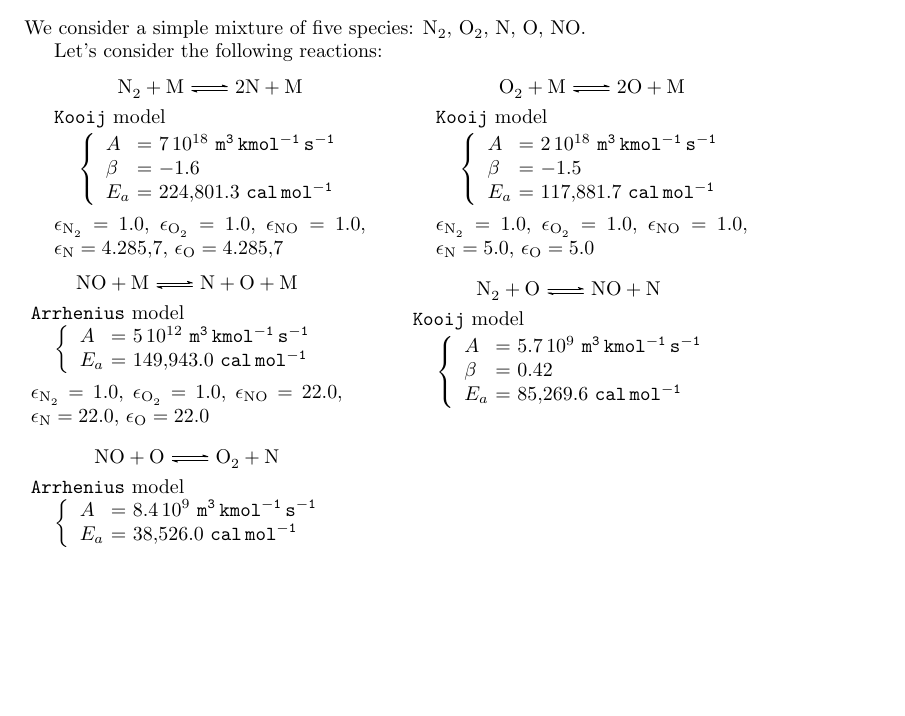
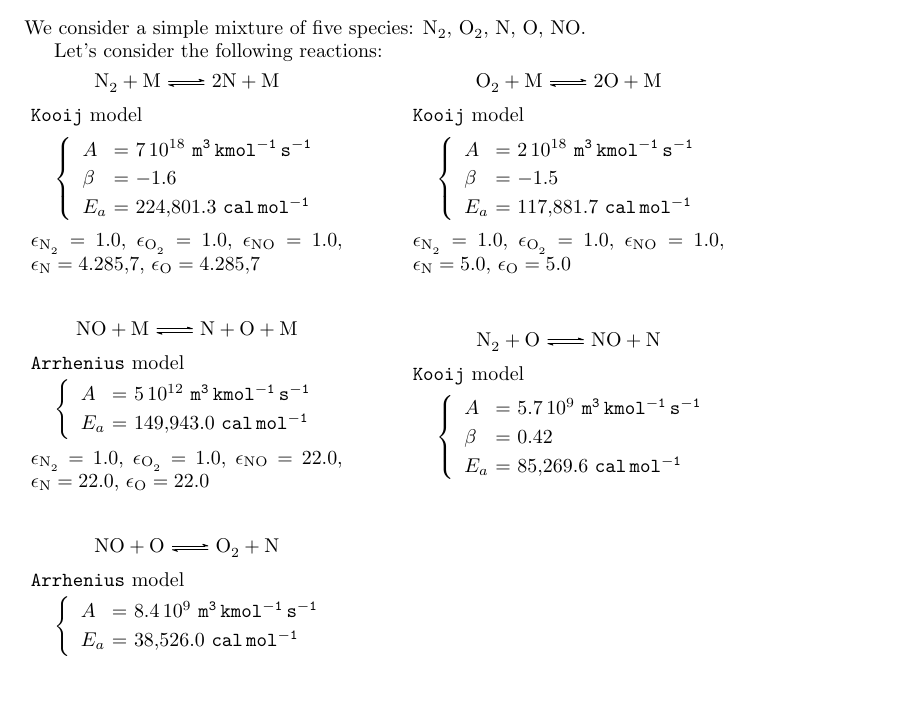
Before and after one commit to libantioch/model_doc, a LaTeX thesis (main.tex, which reads kinetics_data.tex, preamble.tex): part of page 24 of 50, cut so that both start at the same text, the shorter picture padded with empty space. Compiled offline with pdfLaTeX.

Commit message:
just better rendering of the kinetics data

```diff
--- a/kinetics_data.tex
+++ b/kinetics_data.tex
@@ -3,7 +3,7 @@ We consider a simple mixture of five species:
 
 Let's consider the following reactions:
 
-
+\noindent
 \reactionParameter
 [\TBcoeff{N2}{1.0},
 \TBcoeff{O2}{1.0},
--- a/preamble.tex
+++ b/preamble.tex
@@ -239,15 +239,19 @@
 \ce{#1}%
 }
 \newcommand{\ArrjPar}[4]{%
-\texttt{Arrhenius} model\\*[2pt]
-\null\hspace{12pt}$\left\{\begin{array}{l@{~=~}l}
+\texttt{Arrhenius} model\\*[4pt]
+\null\hspace{12pt}$\left\{%
+\renewcommand{\arraystretch}{1.2}
+\begin{array}{l@{~=~}l}
 \PreExp & #1~\unit{#2} \\
 \AcEn   & #3~\unit{#4} \\
 \end{array}\right.$%
 }
 \newcommand{\KooijPar}[5]{%
-\texttt{Kooij} model\\*[2pt]
-\null\hspace{12pt}$\left\{\begin{array}{l@{~=~}l}
+\texttt{Kooij} model\\*[4pt]
+\null\hspace{12pt}$\left\{%
+\renewcommand{\arraystretch}{1.2}%
+\begin{array}{l@{~=~}l}
 \PreExp & #1~\unit{#2} \\
 \Power  & #3           \\
 \AcEn   & #4~\unit{#5} \\
@@ -256,13 +260,16 @@
 \newcommand{\TBcoeff}[2]{%
 \ensuremath{\epsilon_{\ce{#1}} = #2}%
 }
-\newcommand{\reactionParameter}[3][\null]{%
+\newcommand{\reactionParameter}[3][\relax]{%
 \vspace{5pt minus 3pt}
 \begin{minipage}{5.5cm}
-\null\hfill#2\hfill\null\\[3pt]
-#3\\[5pt]
+\null\hfill#2\hfill\null\\[5pt]
+#3%
+\ifx#1\relax\else\\[5pt]
 #1%
-\end{minipage}}
+\fi%
+\end{minipage}%
+\vspace{5pt plus 2pt minus 4pt}}
 %% chemistry equation
 \newcounter{chemeq}
 \setcounter{chemeq}{0}
```
